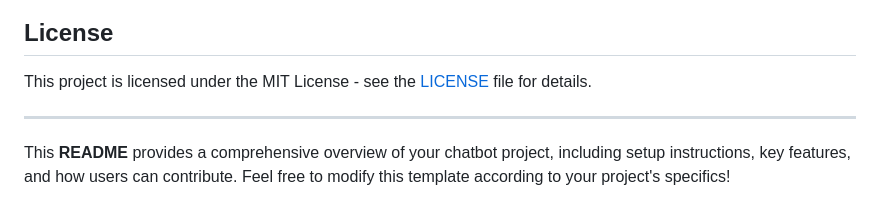
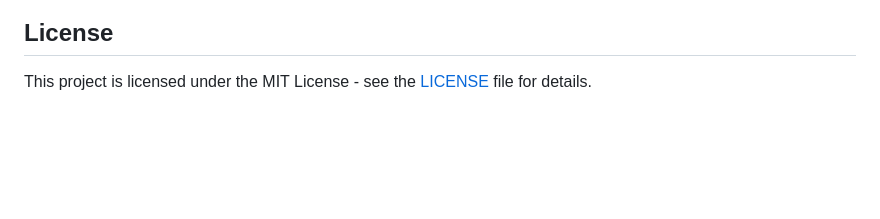
Before and after one commit to mddaniya1/Ai-Agent, a Markdown page: README.md, the part around the change. GitHub-like rendering; blank space fills up the shorter version.

```diff
--- a/README.md
+++ b/README.md
@@ -165,7 +165,3 @@ Contributions are welcome! If you find bugs or have ideas for new features, feel
 ## License
 
 This project is licensed under the MIT License - see the [LICENSE](LICENSE) file for details.
-
----
-
-This **README** provides a comprehensive overview of your chatbot project, including setup instructions, key features, and how users can contribute. Feel free to modify this template according to your project's specifics!
```
